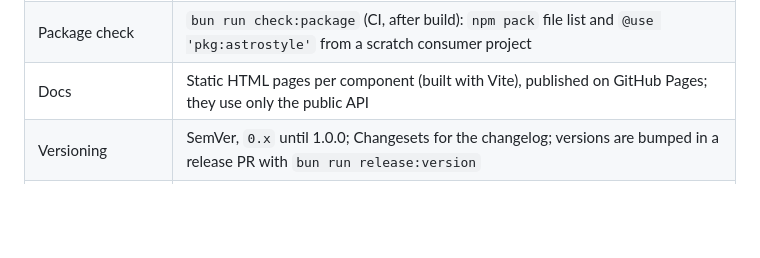
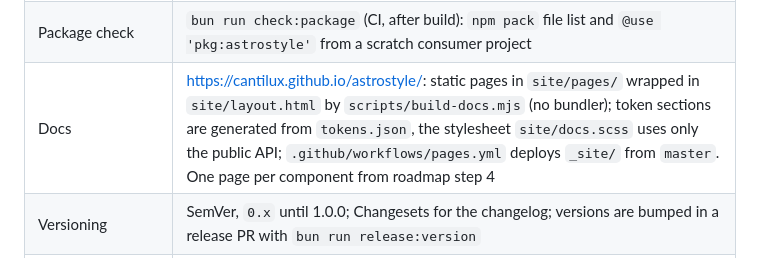
Before and after one commit to Cantilux/astrostyle, a Markdown page: docs/design.md, the part around the change. Drawn GitHub-style; blank space fills up the shorter version.

```diff
--- a/docs/design.md
+++ b/docs/design.md
@@ -443,7 +443,7 @@ Per-component CSS (`./css/*`) and JavaScript (`./js/*`) exports are added with t
 | Lint | Stylelint + `stylelint-config-standard-scss` + `stylelint-scss`: no raw colors, px font sizes, radii, durations or z-index outside `settings/`; `selector-max-specificity: 0,1,0`; `selector-max-id: 0`; `declaration-no-important`; `selector-no-qualifying-type`; `max-width` disallowed in media features; class namespaces per layer are checked on the compiled CSS by tests. Prettier formats JS, JSON and YAML only: it breaks Sass expressions and pads Markdown tables |
 | Tests | `node --test`: compile fixtures (default and customized configs) and assert CSS; specificity budget and layers of the compiled CSS; WCAG contrast of the themes from `tokens.json`; lint rules; package contract; later pure JS logic and DOM behavior with happy-dom or jsdom |
 | Package check | `bun run check:package` (CI, after build): `npm pack` file list and `@use 'pkg:astrostyle'` from a scratch consumer project |
-| Docs | Static HTML pages per component (built with Vite), published on GitHub Pages; they use only the public API |
+| Docs | <https://cantilux.github.io/astrostyle/>: static pages in `site/pages/` wrapped in `site/layout.html` by `scripts/build-docs.mjs` (no bundler); token sections are generated from `tokens.json`, the stylesheet `site/docs.scss` uses only the public API; `.github/workflows/pages.yml` deploys `_site/` from `master`. One page per component from roadmap step 4 |
 | Versioning | SemVer, `0.x` until 1.0.0; Changesets for the changelog; versions are bumped in a release PR with `bun run release:version` |
 | Publish | `.github/workflows/release.yml` on every push to `master`: when the package is not `private` and its version is not on npm, it runs lint, tests, build and the package check, publishes with npm trusted publishing (provenance included) and tags `vX.Y.Z`. The very first version is published by hand, because npm accepts a trusted publisher only for an existing package |
 
```
Also changed, not shown: README.md (+3 -1 lines).
